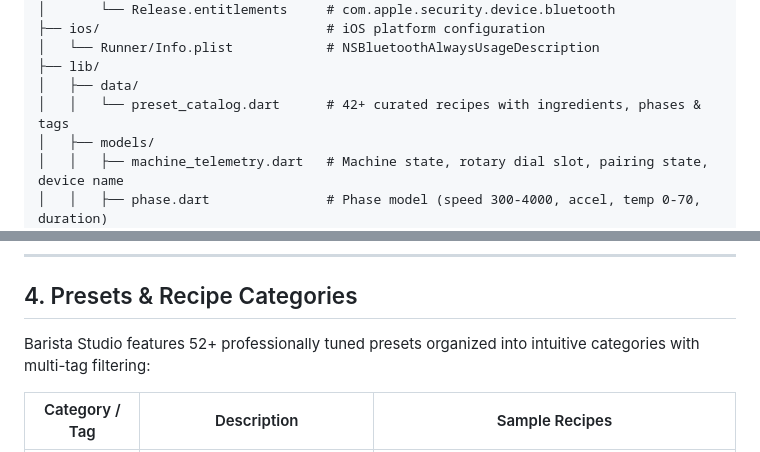
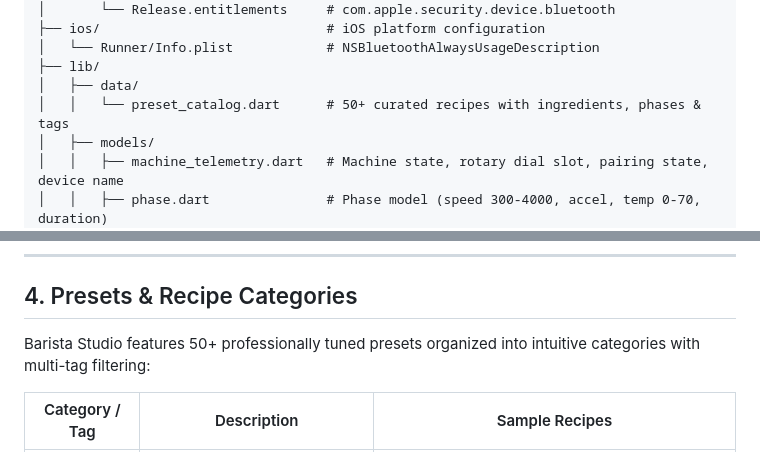
Before and after one commit to Rosselman/barista-studio, a Markdown page: README.md, 2 parts joined by grey strips. Rendered like a GitHub page.

```diff
--- a/README.md
+++ b/README.md
@@ -38,7 +38,7 @@ barista-studio/
 │   └── Runner/Info.plist            # NSBluetoothAlwaysUsageDescription
 ├── lib/
 │   ├── data/
-│   │   └── preset_catalog.dart      # 42+ curated recipes with ingredients, phases & tags
+│   │   └── preset_catalog.dart      # 50+ curated recipes with ingredients, phases & tags
 │   ├── models/
 │   │   ├── machine_telemetry.dart   # Machine state, rotary dial slot, pairing state, device name
 │   │   ├── phase.dart               # Phase model (speed 300-4000, accel, temp 0-70, duration)
@@ -257,7 +257,7 @@ BLE controllers can drop rapid sequential write commands. To ensure 100% transmi
 
 ## 4. Presets & Recipe Categories
 
-Barista Studio features 52+ professionally tuned presets organized into intuitive categories with multi-tag filtering:
+Barista Studio features 50+ professionally tuned presets organized into intuitive categories with multi-tag filtering:
 
 | Category / Tag | Description | Sample Recipes |
 |---|---|---|
```
